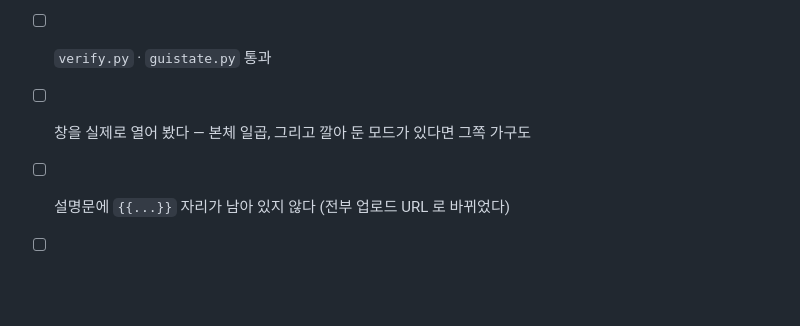
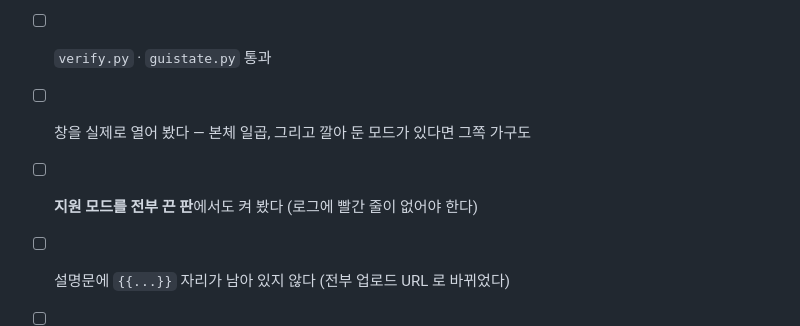
Before and after one commit to tr8425/PlayableRecreation, a Markdown page: Workshop/RELEASE.md, the part around the change. Rendered like a GitHub page; blank space fills up the shorter version.

```diff
--- a/Workshop/RELEASE.md
+++ b/Workshop/RELEASE.md
@@ -142,6 +142,7 @@ git add About/PublishedFileId.txt && git commit -m "창작마당 항목 번호"
 - [ ] 테스트 전부 통과
 - [ ] `verify.py` · `guistate.py` 통과
 - [ ] 창을 실제로 열어 봤다 — 본체 일곱, 그리고 깔아 둔 모드가 있다면 그쪽 가구도
+- [ ] **지원 모드를 전부 끈 판**에서도 켜 봤다 (로그에 빨간 줄이 없어야 한다)
 - [ ] 설명문에 `{{...}}` 자리가 남아 있지 않다 (전부 업로드 URL 로 바뀌었다)
 - [ ] 판을 저장하고 다시 열어 봤다
 - [ ] 한국어와 영어 양쪽으로 화면을 읽어 봤다
```
Also changed, not shown: Feedback/FEEDBACK.md (+4 -1 lines), HANDOFF.md (+14 -11 lines).
